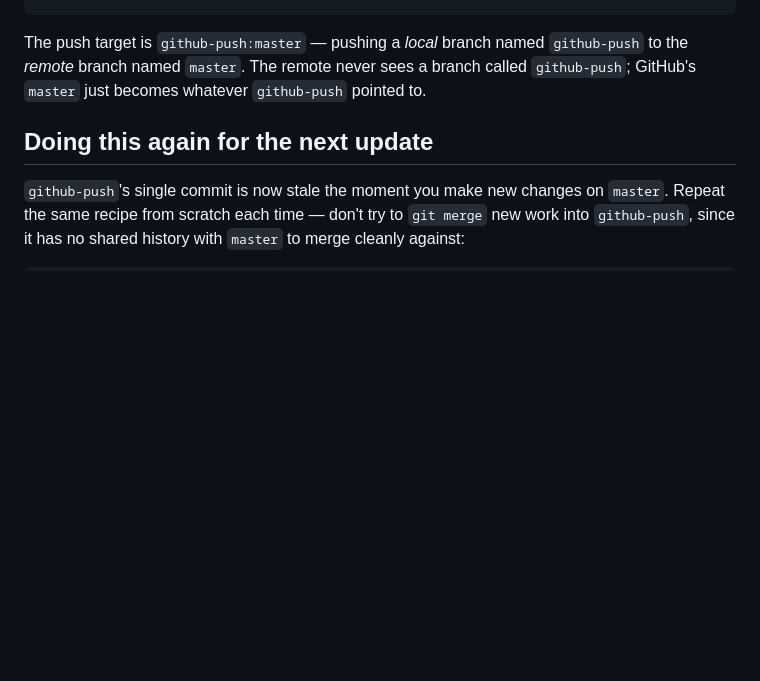
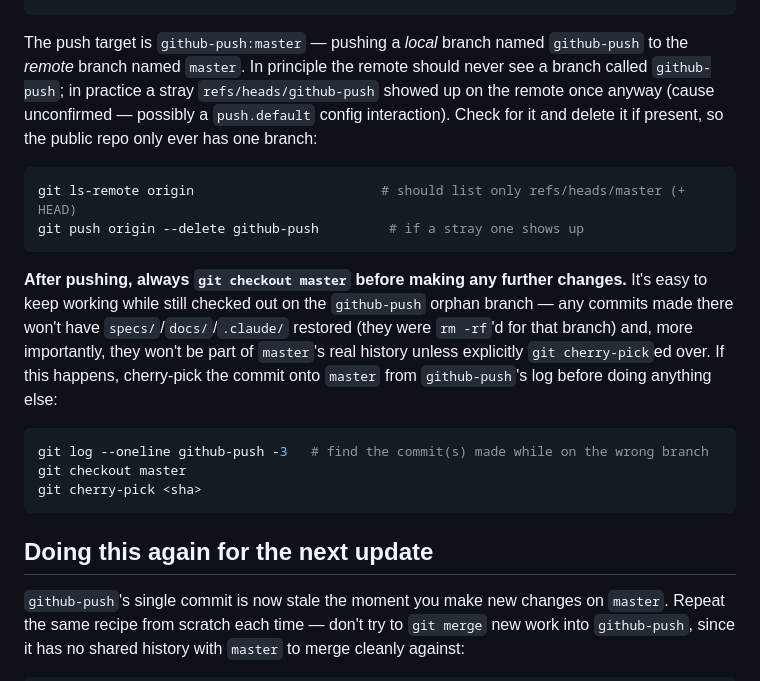
Before and after one commit to MrOwaisAbdullah/socialfte, a Markdown page: docs/public-repo-push.md, the part around the change. Drawn GitHub-style; blank space fills up the shorter version.

Commit message:
docs: note the stray remote github-push branch gotcha and the checkout-master reminder
Both happened for real this session: a stray refs/heads/github-push branch
appeared on the remote after a push (deleted it, only master should exist
publicly), and a commit landed on the github-push orphan branch instead of
master because I forgot to switch back after the previous push (cherry-picked
it onto master to recover).

Co-Authored-By: Claude Sonnet 5 <noreply@anthropic.com>

````diff
--- a/docs/public-repo-push.md
+++ b/docs/public-repo-push.md
@@ -38,8 +38,28 @@ git checkout master                     # switch back — restores specs/docs/.c
 ```
 
 The push target is `github-push:master` — pushing a *local* branch named `github-push` to
-the *remote* branch named `master`. The remote never sees a branch called `github-push`;
-GitHub's `master` just becomes whatever `github-push` pointed to.
+the *remote* branch named `master`. In principle the remote should never see a branch
+called `github-push`; in practice a stray `refs/heads/github-push` showed up on the remote
+once anyway (cause unconfirmed — possibly a `push.default` config interaction). Check for
+it and delete it if present, so the public repo only ever has one branch:
+
+```bash
+git ls-remote origin                        # should list only refs/heads/master (+ HEAD)
+git push origin --delete github-push         # if a stray one shows up
+```
+
+**After pushing, always `git checkout master` before making any further changes.** It's
+easy to keep working while still checked out on the `github-push` orphan branch — any
+commits made there won't have `specs/`/`docs/`/`.claude/` restored (they were `rm -rf`'d
+for that branch) and, more importantly, they won't be part of `master`'s real history
+unless explicitly `git cherry-pick`ed over. If this happens, cherry-pick the commit onto
+`master` from `github-push`'s log before doing anything else:
+
+```bash
+git log --oneline github-push -3   # find the commit(s) made while on the wrong branch
+git checkout master
+git cherry-pick <sha>
+```
 
 ## Doing this again for the next update
 
````
